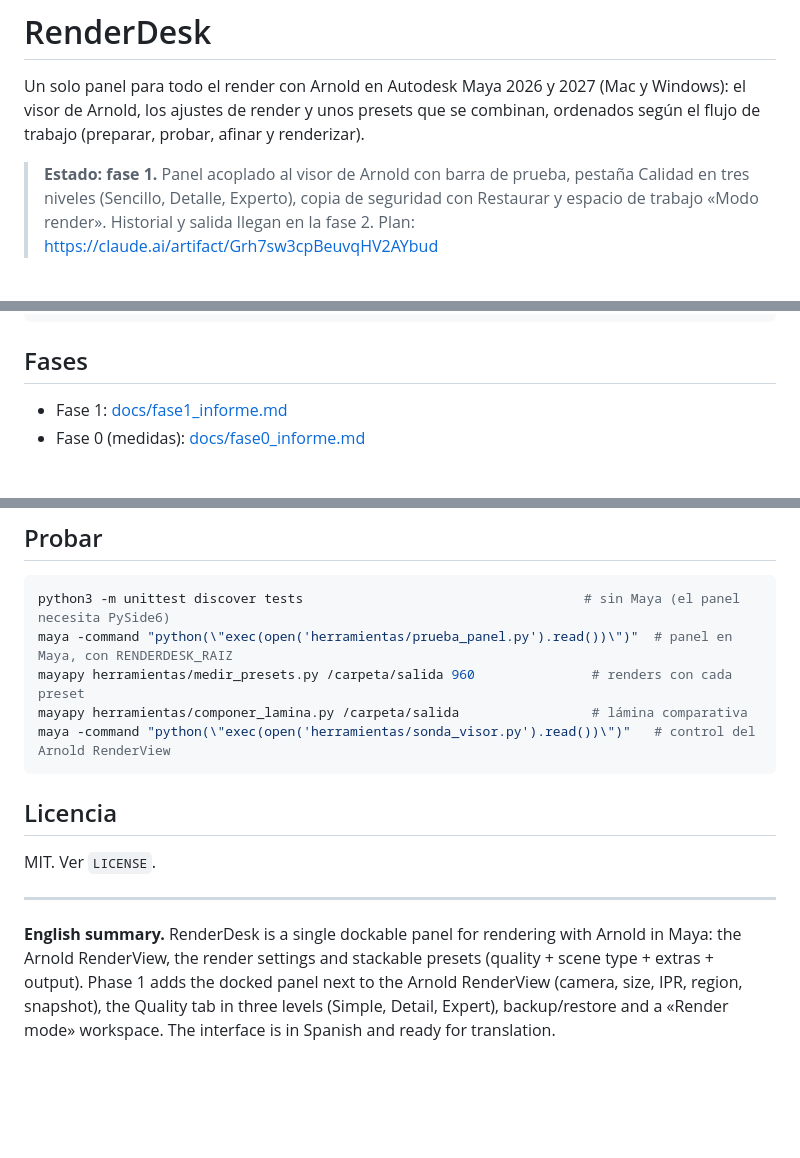
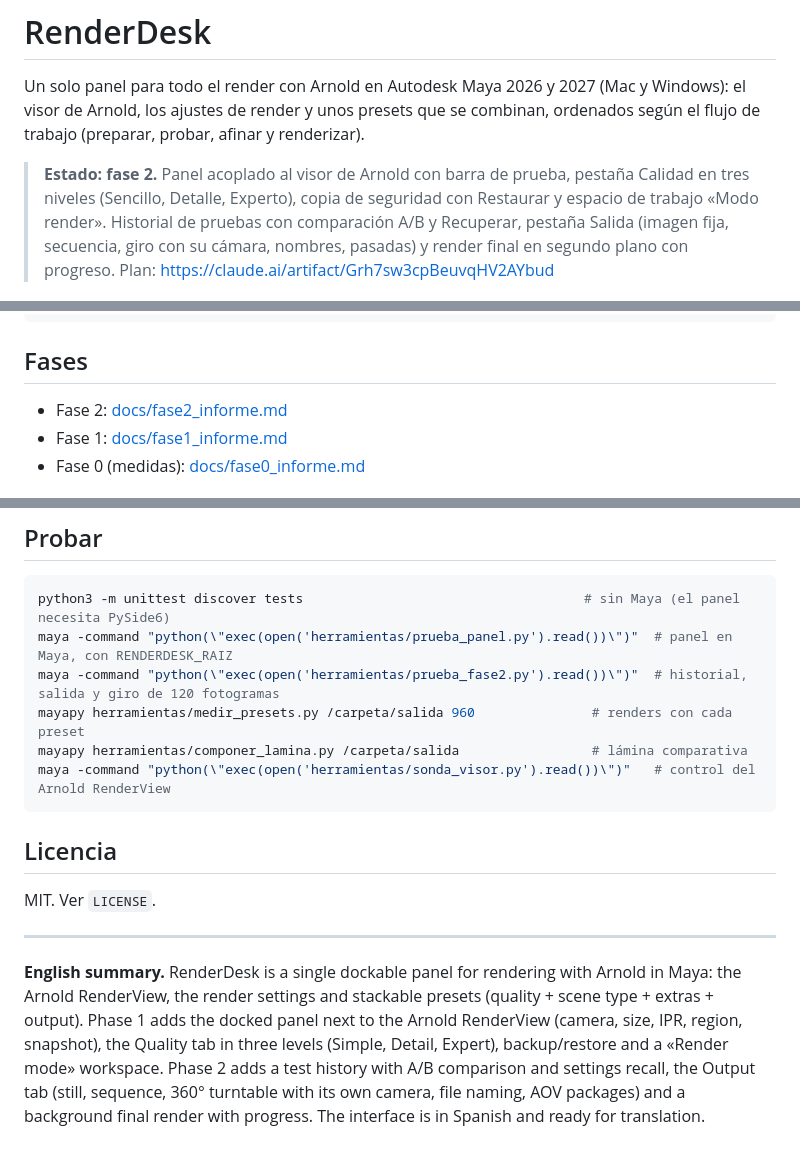
Before and after one commit to adrianmantilla/renderdesk, a Markdown page: README.md, 3 parts joined by grey strips. GitHub-like rendering; blank space fills up the shorter version.

````diff
--- a/README.md
+++ b/README.md
@@ -2,7 +2,7 @@
 
 Un solo panel para todo el render con Arnold en Autodesk Maya 2026 y 2027 (Mac y Windows): el visor de Arnold, los ajustes de render y unos presets que se combinan, ordenados según el flujo de trabajo (preparar, probar, afinar y renderizar).
 
-> **Estado: fase 1.** Panel acoplado al visor de Arnold con barra de prueba, pestaña Calidad en tres niveles (Sencillo, Detalle, Experto), copia de seguridad con Restaurar y espacio de trabajo «Modo render». Historial y salida llegan en la fase 2. Plan: https://claude.ai/artifact/Grh7sw3cpBeuvqHV2AYbud
+> **Estado: fase 2.** Panel acoplado al visor de Arnold con barra de prueba, pestaña Calidad en tres niveles (Sencillo, Detalle, Experto), copia de seguridad con Restaurar y espacio de trabajo «Modo render». Historial de pruebas con comparación A/B y Recuperar, pestaña Salida (imagen fija, secuencia, giro con su cámara, nombres, pasadas) y render final en segundo plano con progreso. Plan: https://claude.ai/artifact/Grh7sw3cpBeuvqHV2AYbud
 
 ![Panel junto al visor de Arnold](docs/fase1_panel_y_visor.jpg)
 
@@ -30,6 +30,7 @@ maya_ajustes.restaurar()                                     # vuelve atrás
 
 ## Fases
 
+- Fase 2: [docs/fase2_informe.md](docs/fase2_informe.md)
 - Fase 1: [docs/fase1_informe.md](docs/fase1_informe.md)
 - Fase 0 (medidas): [docs/fase0_informe.md](docs/fase0_informe.md)
 
@@ -44,6 +45,7 @@ Escena de prueba (interior con ventana, vidrio, cera, cromo y hojas recortadas)
 ```bash
 python3 -m unittest discover tests                                    # sin Maya (el panel necesita PySide6)
 maya -command "python(\"exec(open('herramientas/prueba_panel.py').read())\")"  # panel en Maya, con RENDERDESK_RAIZ
+maya -command "python(\"exec(open('herramientas/prueba_fase2.py').read())\")"  # historial, salida y giro de 120 fotogramas
 mayapy herramientas/medir_presets.py /carpeta/salida 960               # renders con cada preset
 mayapy herramientas/componer_lamina.py /carpeta/salida                 # lámina comparativa
 maya -command "python(\"exec(open('herramientas/sonda_visor.py').read())\")"   # control del Arnold RenderView
@@ -55,4 +57,4 @@ MIT. Ver `LICENSE`.
 
 ---
 
-**English summary.** RenderDesk is a single dockable panel for rendering with Arnold in Maya: the Arnold RenderView, the render settings and stackable presets (quality + scene type + extras + output). Phase 1 adds the docked panel next to the Arnold RenderView (camera, size, IPR, region, snapshot), the Quality tab in three levels (Simple, Detail, Expert), backup/restore and a «Render mode» workspace. The interface is in Spanish and ready for translation.
+**English summary.** RenderDesk is a single dockable panel for rendering with Arnold in Maya: the Arnold RenderView, the render settings and stackable presets (quality + scene type + extras + output). Phase 1 adds the docked panel next to the Arnold RenderView (camera, size, IPR, region, snapshot), the Quality tab in three levels (Simple, Detail, Expert), backup/restore and a «Render mode» workspace. Phase 2 adds a test history with A/B comparison and settings recall, the Output tab (still, sequence, 360° turntable with its own camera, file naming, AOV packages) and a background final render with progress. The interface is in Spanish and ready for translation.
````
Also changed, not shown: docs/fase2_informe.md (added, +72 -0 lines), docs/fase2_comparar.png (added), docs/fase2_panel.png (added), 12 other files.
